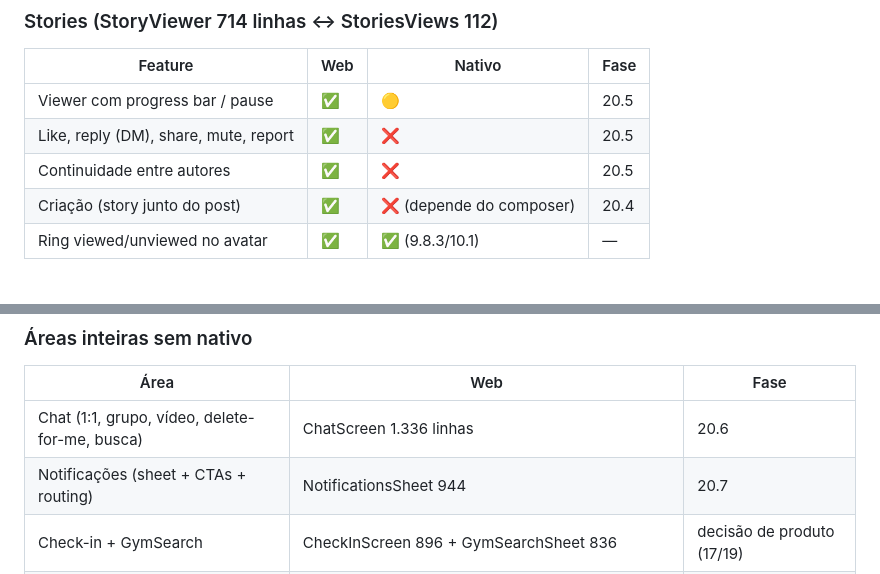
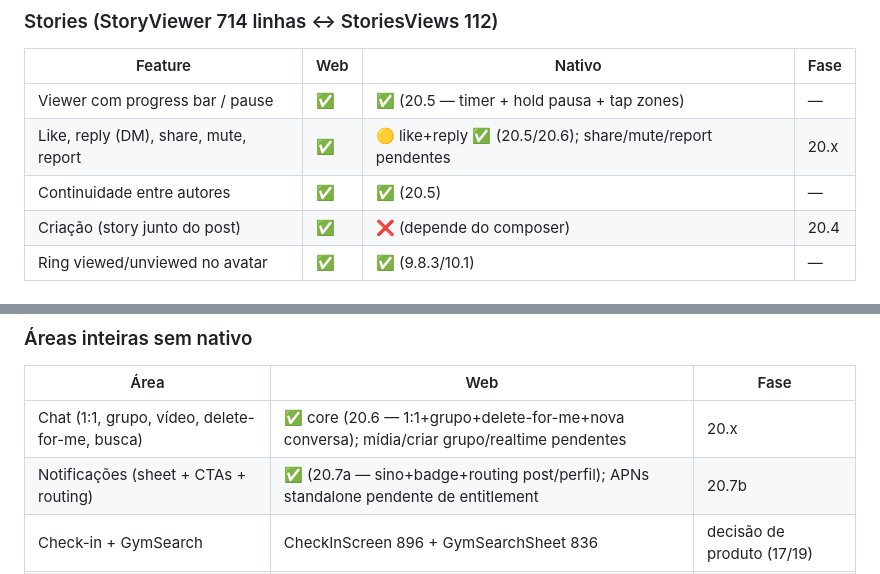
Before and after one commit to dudyfarias/gym-circle, a Markdown page: docs/audits/native-web-parity-audit.md, 2 parts joined by grey strips. Drawn GitHub-style.

```diff
--- a/docs/audits/native-web-parity-audit.md
+++ b/docs/audits/native-web-parity-audit.md
@@ -43,9 +43,9 @@ A web tem 6 telas de tab + **22 sheets/overlays**; o nativo tem 14 telas
 ### Stories (StoryViewer 714 linhas ↔ StoriesViews 112)
 | Feature | Web | Nativo | Fase |
 |---|---|---|---|
-| Viewer com progress bar / pause | ✅ | 🟡 | 20.5 |
-| Like, reply (DM), share, mute, report | ✅ | ❌ | 20.5 |
-| Continuidade entre autores | ✅ | ❌ | 20.5 |
+| Viewer com progress bar / pause | ✅ | ✅ (20.5 — timer + hold pausa + tap zones) | — |
+| Like, reply (DM), share, mute, report | ✅ | 🟡 like+reply ✅ (20.5/20.6); share/mute/report pendentes | 20.x |
+| Continuidade entre autores | ✅ | ✅ (20.5) | — |
 | Criação (story junto do post) | ✅ | ❌ (depende do composer) | 20.4 |
 | Ring viewed/unviewed no avatar | ✅ | ✅ (9.8.3/10.1) | — |
 
@@ -96,8 +96,8 @@ A web tem 6 telas de tab + **22 sheets/overlays**; o nativo tem 14 telas
 ### Áreas inteiras sem nativo
 | Área | Web | Fase |
 |---|---|---|
-| Chat (1:1, grupo, vídeo, delete-for-me, busca) | ChatScreen 1.336 linhas | 20.6 |
-| Notificações (sheet + CTAs + routing) | NotificationsSheet 944 | 20.7 |
+| Chat (1:1, grupo, vídeo, delete-for-me, busca) | ✅ core (20.6 — 1:1+grupo+delete-for-me+nova conversa); mídia/criar grupo/realtime pendentes | 20.x |
+| Notificações (sheet + CTAs + routing) | ✅ (20.7a — sino+badge+routing post/perfil); APNs standalone pendente de entitlement | 20.7b |
 | Check-in + GymSearch | CheckInScreen 896 + GymSearchSheet 836 | decisão de produto (17/19) |
 | Busca/descoberta de pessoas + sugestões | 🟡 busca ✅ (20.3c via search_profiles → OtherProfile); sugestões pendentes | 20.x |
 | Onboarding contextual (hints 7C) | ContextualHint | 20.2+ (transversal) |
```
Also changed, not shown: docs/sprint-20-native-standalone-plan.md (+6 -6 lines).
